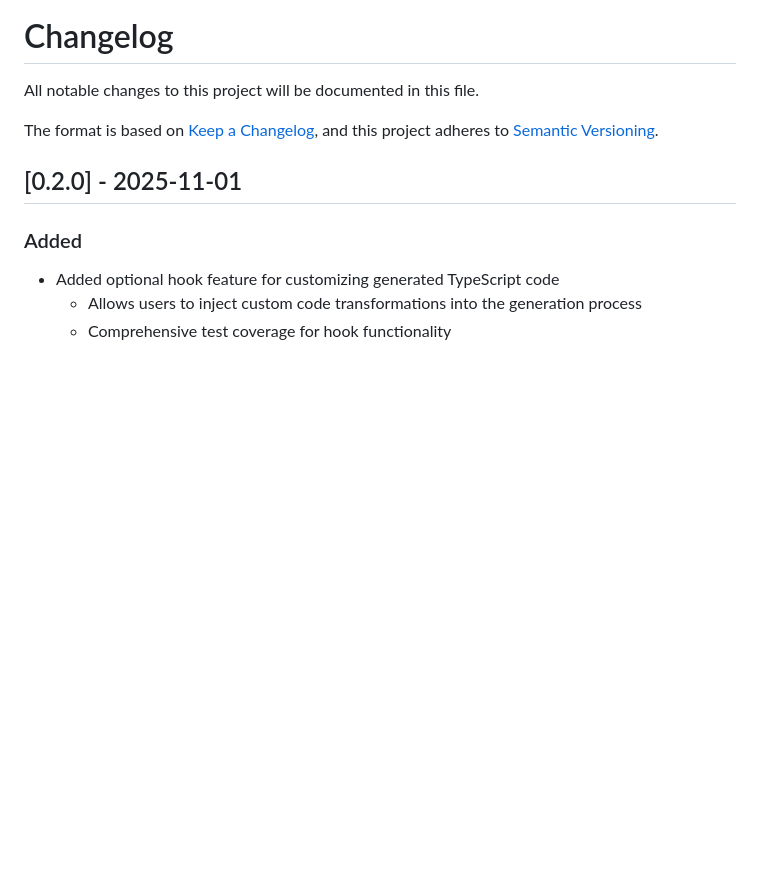
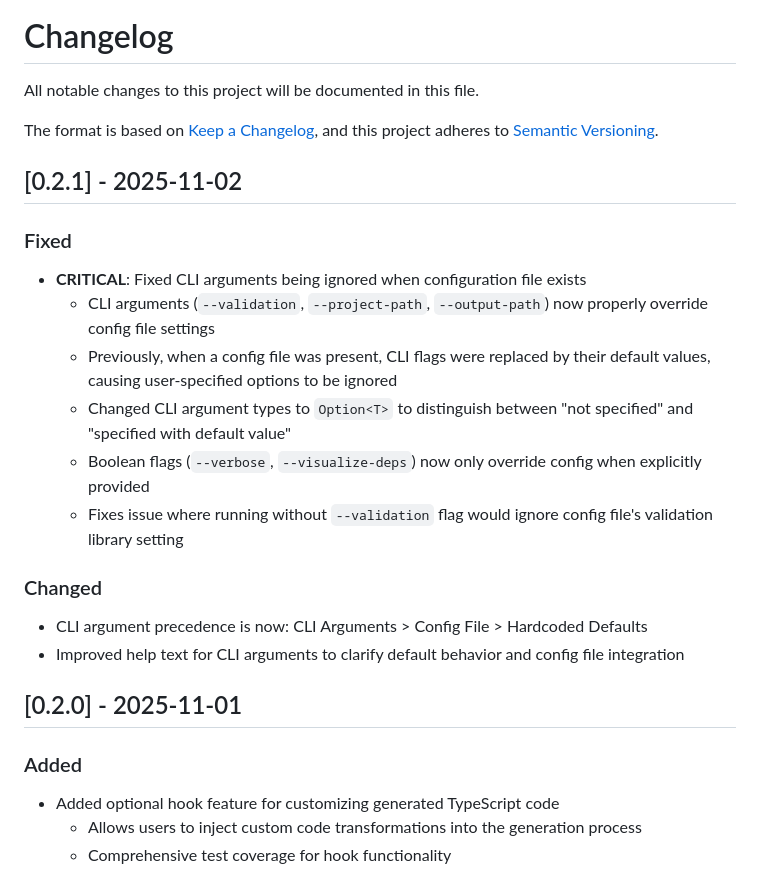
Before and after one commit to thwbh/tauri-typegen, a Markdown page: CHANGELOG.md, the part around the change. GitHub-like rendering; blank space fills up the shorter version.

Commit message:
update changelog

```diff
--- a/CHANGELOG.md
+++ b/CHANGELOG.md
@@ -2,8 +2,23 @@
 
 All notable changes to this project will be documented in this file.
 
+
 The format is based on [Keep a Changelog](https://keepachangelog.com/en/1.0.0/),
 and this project adheres to [Semantic Versioning](https://semver.org/spec/v2.0.0.html).
+
+## [0.2.1] - 2025-11-02
+
+### Fixed
+- **CRITICAL**: Fixed CLI arguments being ignored when configuration file exists
+  - CLI arguments (`--validation`, `--project-path`, `--output-path`) now properly override config file settings
+  - Previously, when a config file was present, CLI flags were replaced by their default values, causing user-specified options to be ignored
+  - Changed CLI argument types to `Option<T>` to distinguish between "not specified" and "specified with default value"
+  - Boolean flags (`--verbose`, `--visualize-deps`) now only override config when explicitly provided
+  - Fixes issue where running without `--validation` flag would ignore config file's validation library setting
+
+### Changed
+- CLI argument precedence is now: CLI Arguments > Config File > Hardcoded Defaults
+- Improved help text for CLI arguments to clarify default behavior and config file integration
 
 ## [0.2.0] - 2025-11-01
 
```
